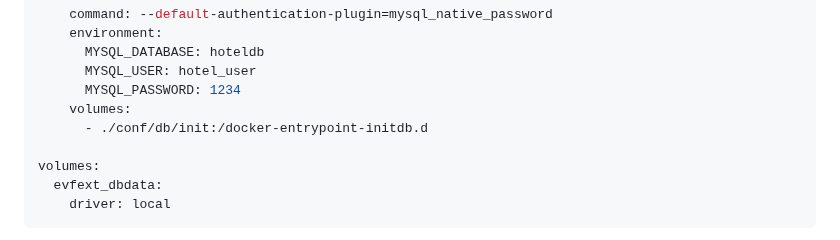
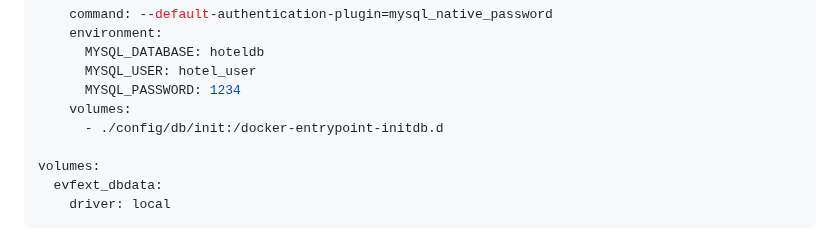
Before and after one commit to jssfpciclos/DAW_daweb, a Markdown page: Evaluacion/examen.extra/examen.eval_extra.md, the part around the change. Drawn GitHub-style.

Commit message:
fix extra

```diff
--- a/Evaluacion/examen.extra/examen.eval_extra.md
+++ b/Evaluacion/examen.extra/examen.eval_extra.md
@@ -146,7 +146,7 @@ services:
       MYSQL_USER: hotel_user
       MYSQL_PASSWORD: 1234
     volumes:
-      - ./conf/db/init:/docker-entrypoint-initdb.d
+      - ./config/db/init:/docker-entrypoint-initdb.d
 
 volumes:
   evfext_dbdata:
```
